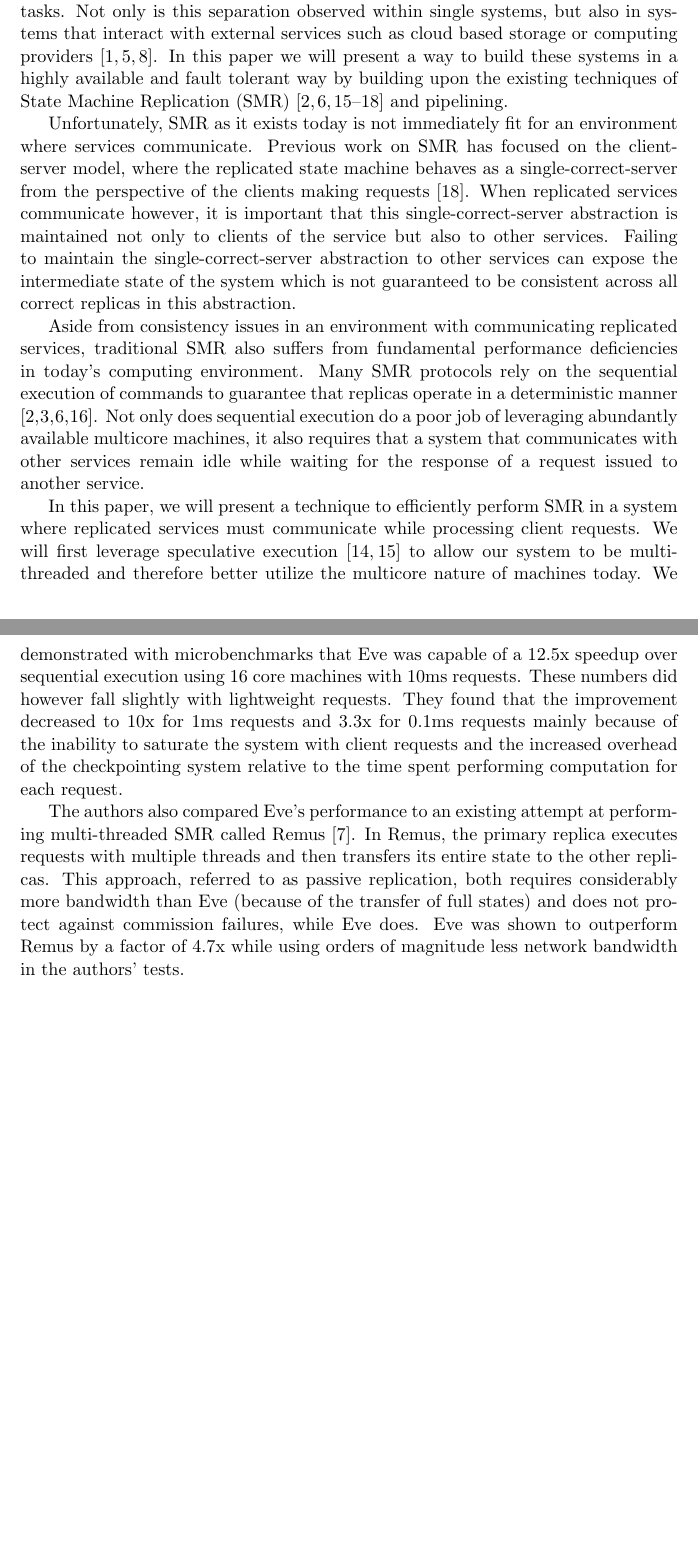
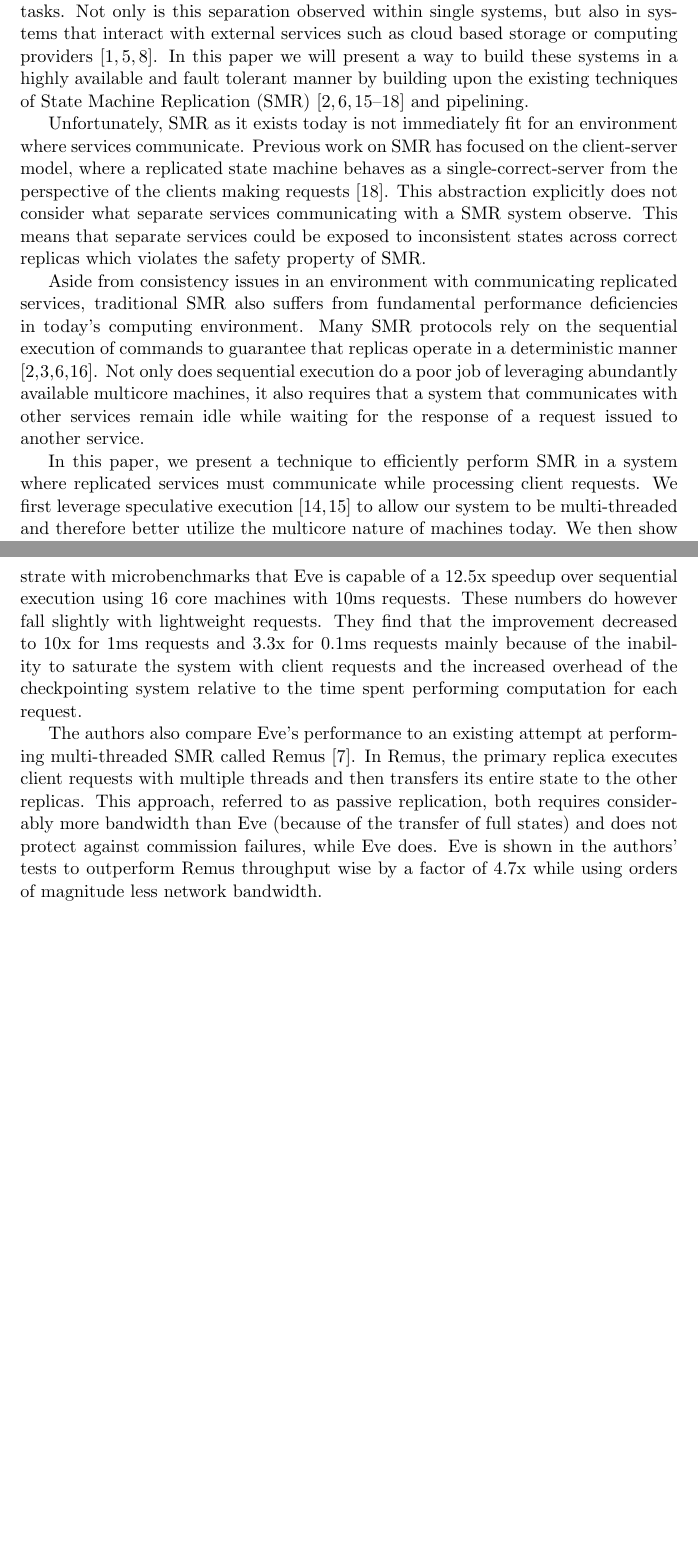
Before and after one commit to dwetterau/thesis, a LaTeX thesis (main.tex): two parts of pages 4 and 11 of 34, joined at a grey line, cut so that both start at the same text, the shorter picture padded with empty space. Compiled offline with pdfLaTeX.

Commit message:
Final draft pass through first 2 chapters.

```diff
--- a/main.tex
+++ b/main.tex
@@ -23,12 +23,11 @@
 Computing systems today are rarely self-contained units.
 The desire for more levels of abstraction and cleaner separations of responsibilities has led to systems being modularized into services that must communicate and work together to accomplish tasks.
 Not only is this separation observed within single systems, but also in systems that interact with external services such as cloud based storage or computing providers \cite{tao, spanner, dynamo}.
-In this paper we will present a way to build these systems in a highly available and fault tolerant way by building upon the existing techniques of State Machine Replication (SMR) \cite{practicalBFT, hq, zyz, paxos, paxosMadeSimple, schneider} and pipelining.
+In this paper we will present a way to build these systems in a highly available and fault tolerant manner by building upon the existing techniques of State Machine Replication (SMR) \cite{practicalBFT, hq, zyz, paxos, paxosMadeSimple, schneider} and pipelining.
 
 Unfortunately, SMR as it exists today is not immediately fit for an environment where services communicate.
-Previous work on SMR has focused on the client-server model, where the replicated state machine behaves as a single-correct-server from the perspective of the clients making requests \cite{schneider}.
-When replicated services communicate however, it is important that this single-correct-server abstraction is maintained not only to clients of the service but also to other services.
-Failing to maintain the single-correct-server abstraction to other services can expose the intermediate state of the system which is not guaranteed to be consistent across all correct replicas in this abstraction.
+Previous work on SMR has focused on the client-server model, where a replicated state machine behaves as a single-correct-server from the perspective of the clients making requests \cite{schneider}.
+This abstraction explicitly does not consider what separate services communicating with a SMR system observe. This means that separate services could be exposed to inconsistent states across correct replicas which violates the safety property of SMR.
 
 % TODO: make the previous sentence more clear, this is critical to the motivation of this work and Alvisi was confused by it
 
@@ -36,9 +35,9 @@ Aside from consistency issues in an environment with communicating replicated se
 Many SMR protocols rely on the sequential execution of commands to guarantee that replicas operate in a deterministic manner \cite{practicalBFT, upRight, hq, paxos}.
 Not only does sequential execution do a poor job of leveraging abundantly available multicore machines, it also requires that a system that communicates with other services remain idle while waiting for the response of a request issued to another service.
 
-In this paper, we will present a technique to efficiently perform SMR in a system where replicated services must communicate while processing client requests.
-We will first leverage speculative execution \cite{eve, zyz} to allow our system to be multi-threaded and therefore better utilize the multicore nature of machines today.
-We will then show how to pipeline a speculative execution system to avoid unnecessary blocking when waiting for responses to requests sent to other services.
+In this paper, we present a technique to efficiently perform SMR in a system where replicated services must communicate while processing client requests.
+We first leverage speculative execution \cite{eve, zyz} to allow our system to be multi-threaded and therefore better utilize the multicore nature of machines today.
+We then show how to pipeline a speculative execution system to avoid unnecessary blocking when waiting for the responses of requests sent to other services.
 This work builds on contributions originally made by the Laboratory for Advanced Systems Research at the University of Texas at Austin \cite{eve, manosThesis} and was a joint effort between David Wetterau and Jim Given.
 We highly recommend reading both this thesis and Given's thesis \cite{jim} on this work to get the complete understanding of this project.
 
@@ -151,15 +151,15 @@ Note that this verification stage maintains the liveness property, since it is i
 
 \subsection{Performance Results}\label{EveResults}
 
-The experimental evaluation of Eve resulted in promising results for this approach to a multi-threaded replicated state machine.
-In particular, the designers of Eve demonstrated with microbenchmarks that Eve was capable of a 12.5x speedup over sequential execution using 16 core machines with 10ms requests.
-These numbers did however fall slightly with lightweight requests.
-They found that the improvement decreased to 10x for 1ms requests and 3.3x for 0.1ms requests mainly because of the inability to saturate the system with client requests and the increased overhead of the checkpointing system relative to the time spent performing computation for each request.
+The experimental evaluation of Eve shows promising results for this approach to a multi-threaded replicated state machine.
+In particular, the designers of Eve demonstrate with microbenchmarks that Eve is capable of a 12.5x speedup over sequential execution using 16 core machines with 10ms requests.
+These numbers do however fall slightly with lightweight requests.
+They find that the improvement decreased to 10x for 1ms requests and 3.3x for 0.1ms requests mainly because of the inability to saturate the system with client requests and the increased overhead of the checkpointing system relative to the time spent performing computation for each request.
 
-The authors also compared Eve's performance to an existing attempt at performing multi-threaded SMR called Remus \cite{remus}.
-In Remus, the primary replica executes requests with multiple threads and then transfers its entire state to the other replicas.
+The authors also compare Eve's performance to an existing attempt at performing multi-threaded SMR called Remus \cite{remus}.
+In Remus, the primary replica executes client requests with multiple threads and then transfers its entire state to the other replicas.
 This approach, referred to as passive replication, both requires considerably more bandwidth than Eve (because of the transfer of full states) and does not protect against commission failures, while Eve does.
-Eve was shown to outperform Remus by a factor of 4.7x while using orders of magnitude less network bandwidth in the authors' tests.
+Eve is shown in the authors' tests to outperform Remus throughput wise by a factor of 4.7x while using orders of magnitude less network bandwidth.
 
 \chapter{Adam: State Machine Replication with Communicating Services}\label{Adam}
 
```
Also changed, not shown: main.tex (27 more changed lines).
